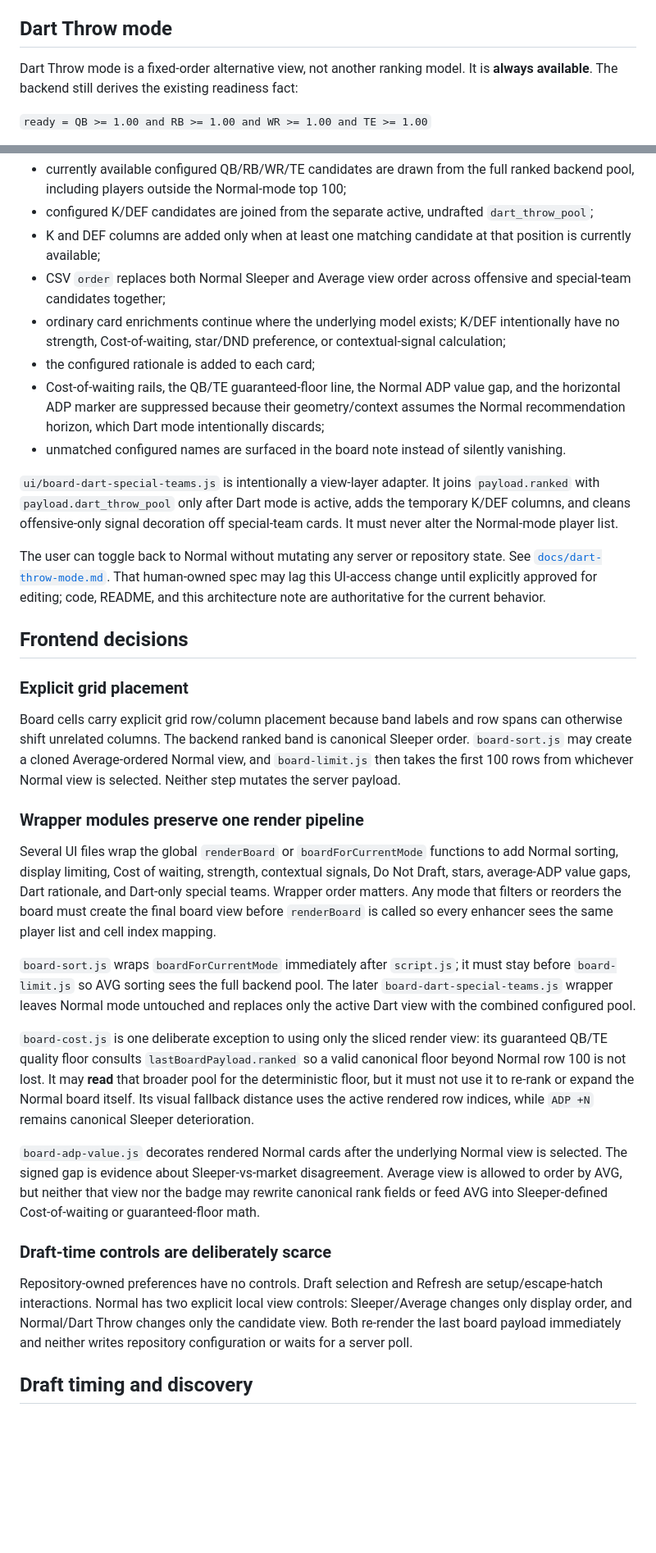
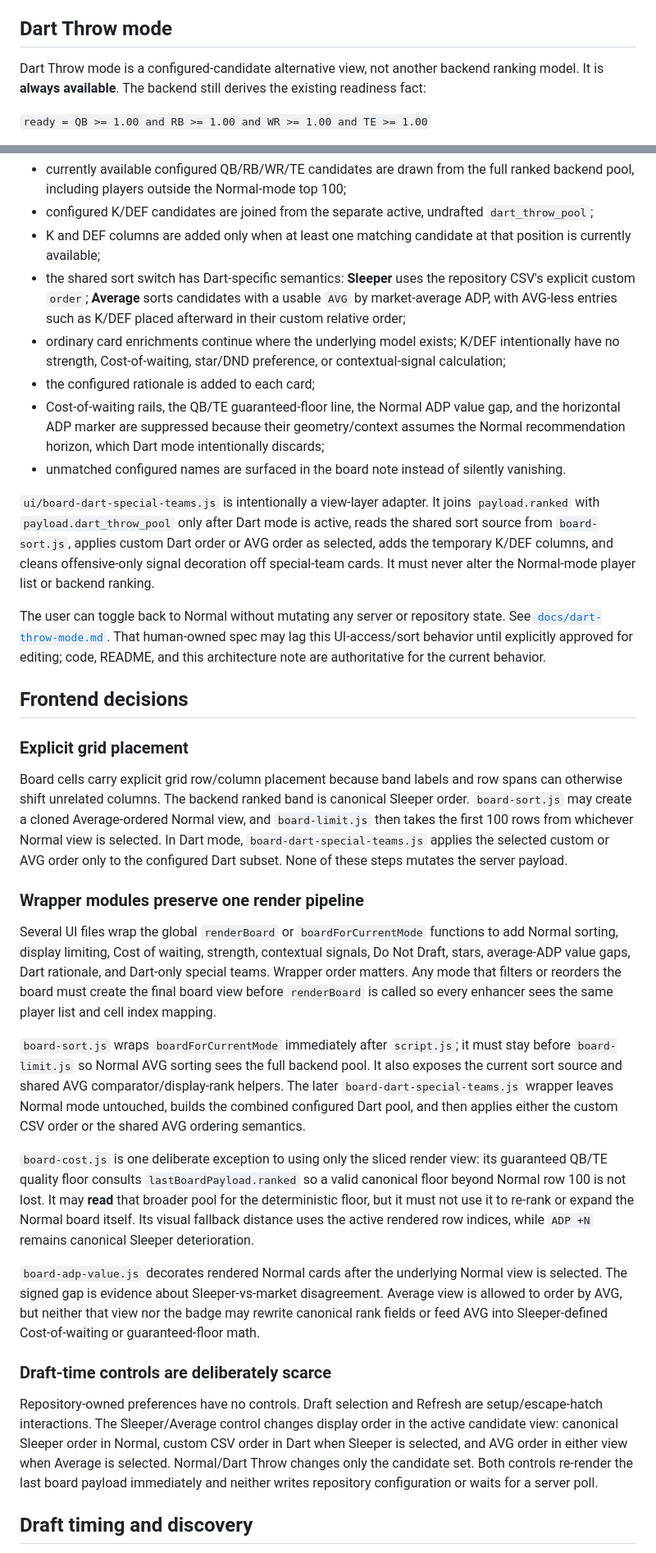
Before and after one commit to wesnicol2/sleeper-draft-plan-companion, a Markdown page: AGENTS.md, 2 parts joined by grey strips. Shown at 82% size. Drawn GitHub-style; blank space fills up the shorter version.

Commit message:
Record Dart Throw sort architecture

```diff
--- a/AGENTS.md
+++ b/AGENTS.md
@@ -381,8 +383,9 @@ relationships and should not be silently extended to special teams.
 
 ## Dart Throw mode
 
-Dart Throw mode is a fixed-order alternative view, not another ranking model. It
-is **always available**. The backend still derives the existing readiness fact:
+Dart Throw mode is a configured-candidate alternative view, not another backend
+ranking model. It is **always available**. The backend still derives the existing
+readiness fact:
 
 `ready = QB >= 1.00 and RB >= 1.00 and WR >= 1.00 and TE >= 1.00`
 
@@ -403,8 +406,10 @@ In Dart Throw mode:
   `dart_throw_pool`;
 - K and DEF columns are added only when at least one matching candidate at that
   position is currently available;
-- CSV `order` replaces both Normal Sleeper and Average view order across offensive
-  and special-team candidates together;
+- the shared sort switch has Dart-specific semantics: **Sleeper** uses the
+  repository CSV's explicit custom `order`; **Average** sorts candidates with a
+  usable `AVG` by market-average ADP, with AVG-less entries such as K/DEF placed
+  afterward in their custom relative order;
 - ordinary card enrichments continue where the underlying model exists; K/DEF
   intentionally have no strength, Cost-of-waiting, star/DND preference, or
   contextual-signal calculation;
@@ -418,13 +423,16 @@ In Dart Throw mode:
 
 `ui/board-dart-special-teams.js` is intentionally a view-layer adapter. It joins
 `payload.ranked` with `payload.dart_throw_pool` only after Dart mode is active,
-adds the temporary K/DEF columns, and cleans offensive-only signal decoration off
-special-team cards. It must never alter the Normal-mode player list.
+reads the shared sort source from `board-sort.js`, applies custom Dart order or
+AVG order as selected, adds the temporary K/DEF columns, and cleans
+offensive-only signal decoration off special-team cards. It must never alter the
+Normal-mode player list or backend ranking.
 
 The user can toggle back to Normal without mutating any server or repository
 state. See [`docs/dart-throw-mode.md`](docs/dart-throw-mode.md). That human-owned
-spec may lag this UI-access change until explicitly approved for editing; code,
-README, and this architecture note are authoritative for the current behavior.
+spec may lag this UI-access/sort behavior until explicitly approved for editing;
+code, README, and this architecture note are authoritative for the current
+behavior.
 
 ## Frontend decisions
 
@@ -434,7 +442,9 @@ Board cells carry explicit grid row/column placement because band labels and row
 spans can otherwise shift unrelated columns. The backend ranked band is canonical
 Sleeper order. `board-sort.js` may create a cloned Average-ordered Normal view,
 and `board-limit.js` then takes the first 100 rows from whichever Normal view is
-selected. Neither step mutates the server payload.
+selected. In Dart mode, `board-dart-special-teams.js` applies the selected custom
+or AVG order only to the configured Dart subset. None of these steps mutates the
+server payload.
 
 ### Wrapper modules preserve one render pipeline
 
@@ -446,9 +456,11 @@ must create the final board view before `renderBoard` is called so every enhance
 sees the same player list and cell index mapping.
 
 `board-sort.js` wraps `boardForCurrentMode` immediately after `script.js`; it must
-stay before `board-limit.js` so AVG sorting sees the full backend pool. The later
-`board-dart-special-teams.js` wrapper leaves Normal mode untouched and replaces
-only the active Dart view with the combined configured pool.
+stay before `board-limit.js` so Normal AVG sorting sees the full backend pool. It
+also exposes the current sort source and shared AVG comparator/display-rank
+helpers. The later `board-dart-special-teams.js` wrapper leaves Normal mode
+untouched, builds the combined configured Dart pool, and then applies either the
+custom CSV order or the shared AVG ordering semantics.
 
 `board-cost.js` is one deliberate exception to using only the sliced render view:
 its guaranteed QB/TE quality floor consults `lastBoardPayload.ranked` so a valid
@@ -466,10 +478,12 @@ guaranteed-floor math.
 ### Draft-time controls are deliberately scarce
 
 Repository-owned preferences have no controls. Draft selection and Refresh are
-setup/escape-hatch interactions. Normal has two explicit local view controls:
-Sleeper/Average changes only display order, and Normal/Dart Throw changes only the
-candidate view. Both re-render the last board payload immediately and neither
-writes repository configuration or waits for a server poll.
+setup/escape-hatch interactions. The Sleeper/Average control changes display
+order in the active candidate view: canonical Sleeper order in Normal, custom
+CSV order in Dart when Sleeper is selected, and AVG order in either view when
+Average is selected. Normal/Dart Throw changes only the candidate set. Both
+controls re-render the last board payload immediately and neither writes
+repository configuration or waits for a server poll.
 
 ## Draft timing and discovery
 
```
Also changed, not shown: other parts of AGENTS.md (+22 -14 lines).
